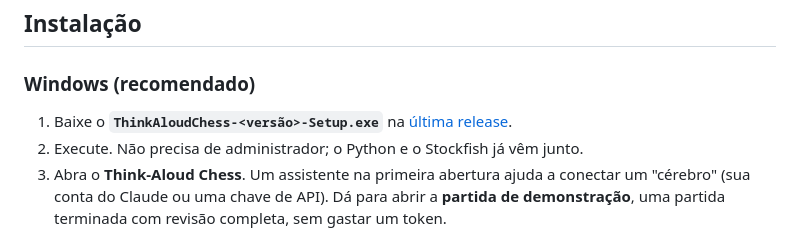
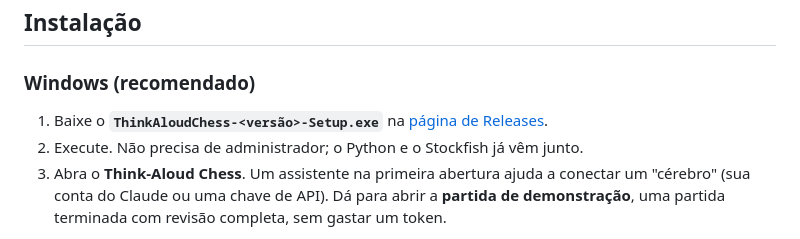
Before and after one commit to Andrade020/kibitz, a Markdown page: README.pt-BR.md, the part around one of its changes. Rendered like a GitHub page.

Commit message:
README: point download links at the pre-release (releases/latest ignores betas)
Co-Authored-By: Claude Sonnet 5.5 <noreply@anthropic.com>

```diff
--- a/README.pt-BR.md
+++ b/README.pt-BR.md
@@ -44,7 +44,7 @@ O Think-Aloud Chess é um **jeito justo e auditável de jogar contra um LLM e ap
 
 ### Windows (recomendado)
 
-1. Baixe o **`ThinkAloudChess-<versão>-Setup.exe`** na [última release](https://github.com/Andrade020/think-aloud-chess/releases/latest).
+1. Baixe o **`ThinkAloudChess-<versão>-Setup.exe`** na [página de Releases](https://github.com/Andrade020/think-aloud-chess/releases).
 2. Execute. Não precisa de administrador; o Python e o Stockfish já vêm junto.
 3. Abra o **Think-Aloud Chess**. Um assistente na primeira abertura ajuda a conectar um "cérebro" (sua conta do Claude ou uma chave de API). Dá para abrir a **partida de demonstração**, uma partida terminada com revisão completa, sem gastar um token.
 
```
Also changed, not shown: other parts of README.pt-BR.md (+1 -1 lines), README.md (+2 -2 lines).
